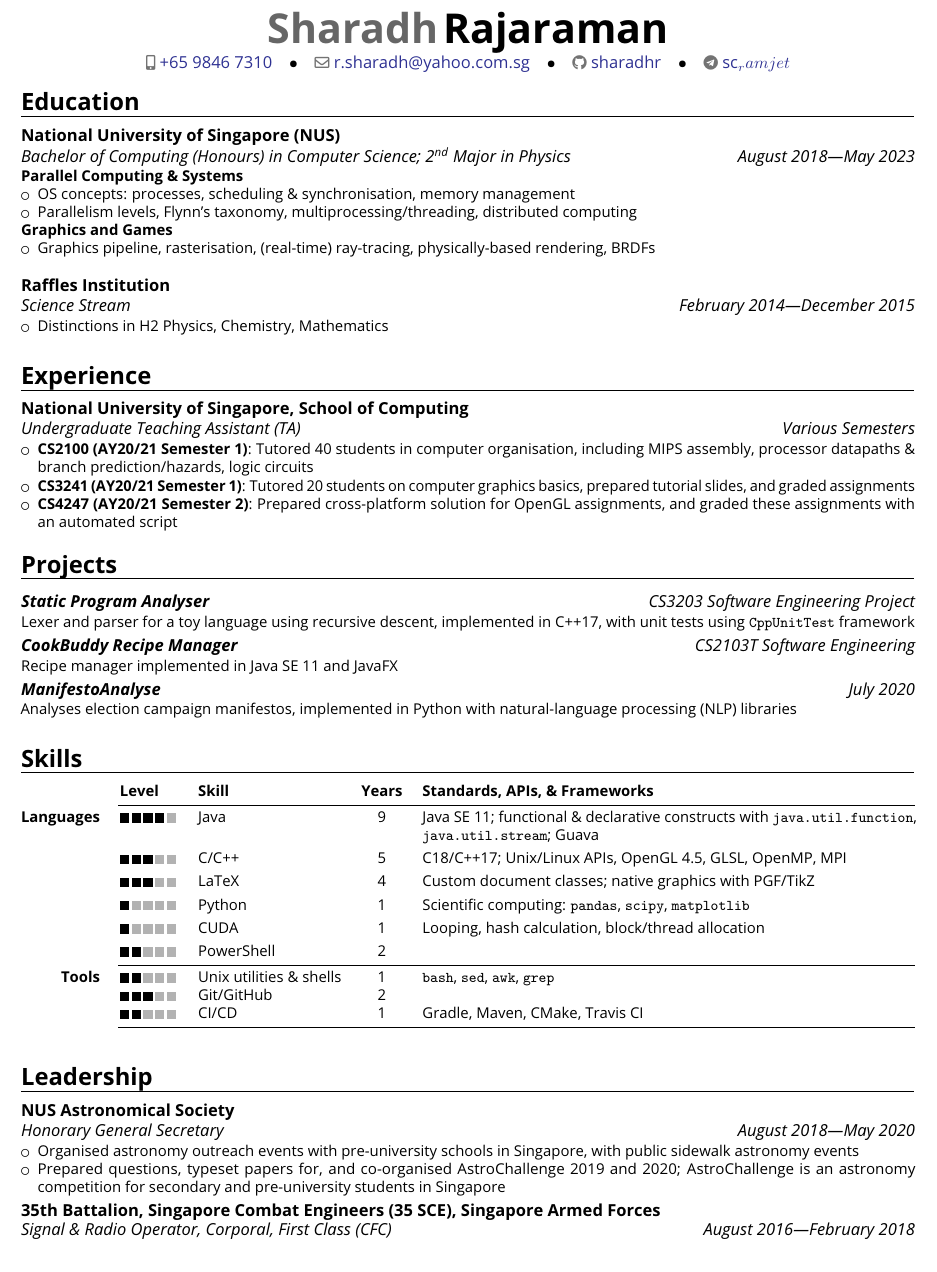
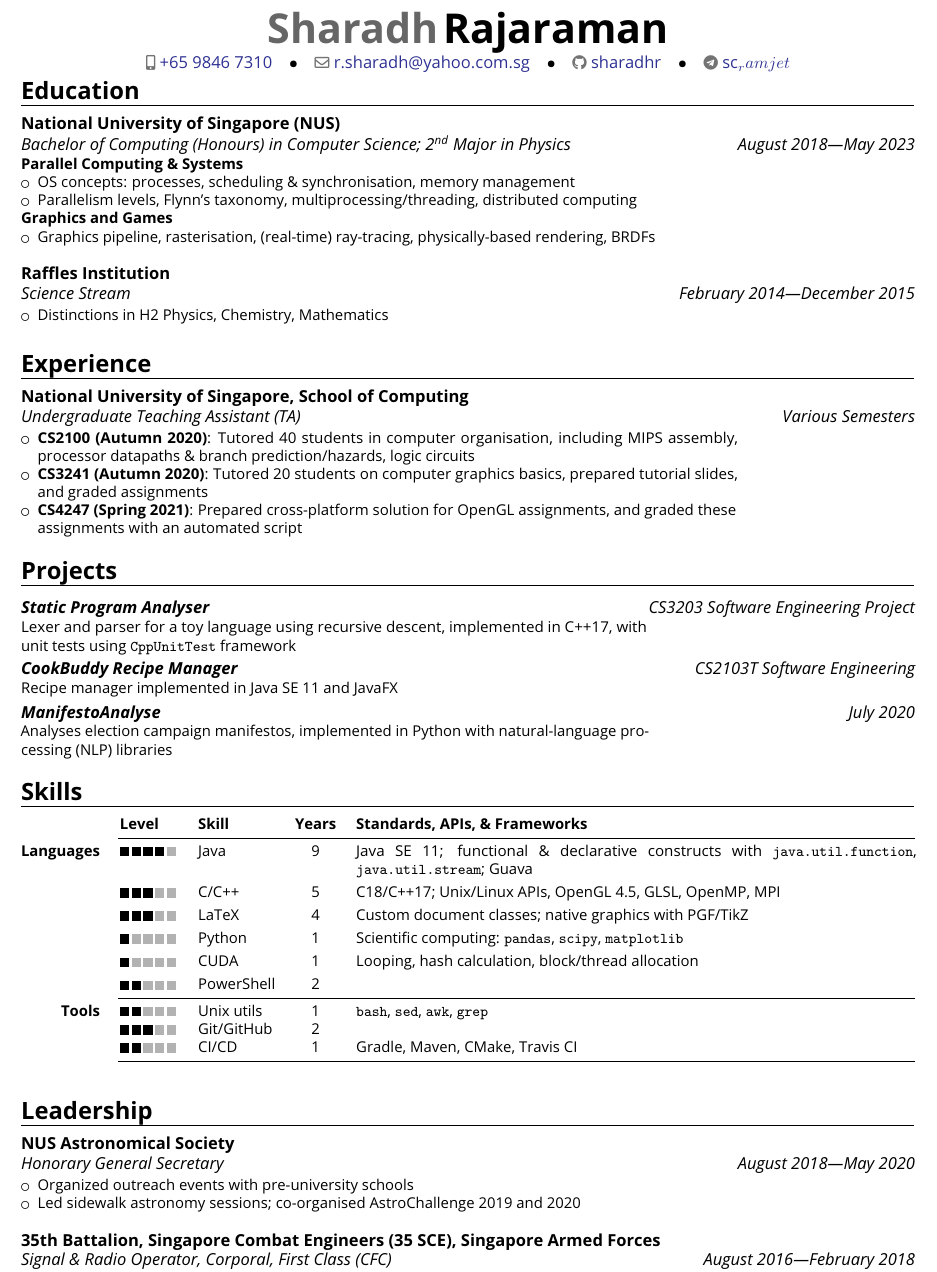
Before and after one commit to sharadhr/resume, a LaTeX CV (resume.tex): part of the page, cut so that both start at the same text. Compiled offline with pdfLaTeX.

Commit message:
Improved alignment of descriptions

```diff
--- a/resume.tex
+++ b/resume.tex
@@ -9,6 +9,7 @@
 \usepackage[]{tabularx}
 \usepackage[]{booktabs}
 \recomputelengths{}
+\nopagenumbers{}
 
 \hypersetup{
 	colorlinks	= true,			% Colours links instead of ugly boxes
@@ -24,7 +25,7 @@
 
 \begin{document}
 \makecvtitle{}
-\vspace{-1cm}
+\vspace{-1.25cm}
 \section{Education}
 \cventry{August 2018---May 2023}{Bachelor of Computing (Honours) in Computer Science; \nth{2} Major in Physics}{National University of Singapore (NUS)}{}{}{
 	\textbf{Parallel Computing \& Systems}
@@ -45,31 +46,39 @@
 
 \section{Experience}
 \cventry{Various Semesters}{Undergraduate Teaching Assistant (TA)}{National University of Singapore, School of Computing}{}{}{
-	\begin{itemize}
-		\item \textbf{CS2100 (AY20/21 Semester 1)}: Tutored 40 students in computer organisation, including MIPS assembly, processor datapaths \& branch prediction/hazards, logic circuits
-		\item \textbf{CS3241 (AY20/21 Semester 1)}: Tutored 20 students on computer graphics basics, prepared tutorial slides, and graded assignments
-		\item \textbf{CS4247 (AY20/21 Semester 2)}: Prepared cross-platform solution for OpenGL assignments, and graded these assignments with an automated script
-	\end{itemize}
+	\begin{minipage}{0.8\textwidth}
+		\begin{itemize}
+			\item \textbf{CS2100 (Autumn 2020)}: Tutored 40 students in computer organisation, including MIPS assembly, processor datapaths \& branch prediction/hazards, logic circuits
+			\item \textbf{CS3241 (Autumn 2020)}: Tutored 20 students on computer graphics basics, prepared tutorial slides, and graded assignments
+			\item \textbf{CS4247 (Spring 2021)}: Prepared cross-platform solution for OpenGL assignments, and graded these assignments with an automated script
+		\end{itemize}
+	\end{minipage}
 }
 
 \section{Projects}
-\cventry{CS3203 Software Engineering Project}{\textbf{Static Program Analyser}}{}{}{}{Lexer and parser for a toy language using recursive descent, implemented in C++17, with unit tests using \texttt{CppUnitTest} framework}
+\cventry{CS3203 Software Engineering Project}{\textbf{Static Program Analyser}}{}{}{}{
+	\begin{minipage}{0.7\textwidth}
+		Lexer and parser for a toy language using recursive descent, implemented in C++17, with unit tests using \texttt{CppUnitTest} framework
+	\end{minipage}
+}
 \cventry{CS2103T Software Engineering}{\textbf{CookBuddy Recipe Manager}}{}{}{}{Recipe manager implemented in Java SE 11 and JavaFX}
-\cventry{July 2020}{\textbf{ManifestoAnalyse}}{}{}{}{Analyses election campaign manifestos, implemented in Python with natural-language processing (NLP) libraries}
+\cventry{July 2020}{\textbf{ManifestoAnalyse}}{}{}{}{\begin{minipage}{0.7\textwidth}
+		Analyses election campaign manifestos, implemented in Python with natural-language processing (NLP) libraries
+	\end{minipage}}
 
 \section{Skills}
 \setlength{\tabcolsep}{6pt}
 {\small\begin{tabularx}{\textwidth}{@{}rllcX@{}}
-		                   & \textbf{Level} & \textbf{Skill}           & \textbf{Years} & \textbf{Standards, APIs, \& Frameworks}                                                                             \\ \cmidrule(l){2-5}
-		\textbf{Languages} & \cvskill{4}    & Java                     & 9              & Java SE 11; functional \& declarative constructs with \texttt{java.util.function}, \texttt{java.util.stream}; Guava \\[3pt]
-		\textbf{}          & \cvskill{3}    & C/C++                    & 5              & C18/C++17; Unix/Linux APIs, OpenGL 4.5, GLSL, OpenMP, MPI                                                           \\[3pt]
-		\textbf{}          & \cvskill{3}    & LaTeX                    & 4              & Custom document classes; native graphics with PGF/TikZ                                                              \\[3pt]
-		\textbf{}          & \cvskill{1}    & Python                   & 1              & Scientific computing: \texttt{pandas}, \texttt{scipy}, \texttt{matplotlib}                                          \\[3pt]
-		\textbf{}          & \cvskill{1}    & CUDA                     & 1              & Looping, hash calculation, block/thread allocation                                                                  \\[3pt]
-		\textbf{}          & \cvskill{2}    & PowerShell               & 2              &                                                                                                                     \\ \cmidrule(l){2-5}
-		\textbf{Tools}     & \cvskill{2}    & Unix utilities \& shells & 1              & \texttt{bash}, \texttt{sed}, \texttt{awk}, \texttt{grep}                                                            \\
-		\textbf{}          & \cvskill{3}    & Git/GitHub               & 2              &                                                                                                                     \\
-		\textbf{}          & \cvskill{2}    & CI/CD                    & 1              & Gradle, Maven, CMake, Travis CI                                                                                     \\ \cmidrule(l){2-5}
+		                   & \textbf{Level} & \textbf{Skill} & \textbf{Years} & \textbf{Standards, APIs, \& Frameworks}                                                                             \\ \cmidrule(l){2-5}
+		\textbf{Languages} & \cvskill{4}    & Java           & 9              & Java SE 11; functional \& declarative constructs with \texttt{java.util.function}, \texttt{java.util.stream}; Guava \\[3pt]
+		\textbf{}          & \cvskill{3}    & C/C++          & 5              & C18/C++17; Unix/Linux APIs, OpenGL 4.5, GLSL, OpenMP, MPI                                                           \\[3pt]
+		\textbf{}          & \cvskill{3}    & LaTeX          & 4              & Custom document classes; native graphics with PGF/TikZ                                                              \\[3pt]
+		\textbf{}          & \cvskill{1}    & Python         & 1              & Scientific computing: \texttt{pandas}, \texttt{scipy}, \texttt{matplotlib}                                          \\[3pt]
+		\textbf{}          & \cvskill{1}    & CUDA           & 1              & Looping, hash calculation, block/thread allocation                                                                  \\[3pt]
+		\textbf{}          & \cvskill{2}    & PowerShell     & 2              &                                                                                                                     \\ \cmidrule(l){2-5}
+		\textbf{Tools}     & \cvskill{2}    & Unix utils     & 1              & \texttt{bash}, \texttt{sed}, \texttt{awk}, \texttt{grep}                                                            \\
+		\textbf{}          & \cvskill{3}    & Git/GitHub     & 2              &                                                                                                                     \\
+		\textbf{}          & \cvskill{2}    & CI/CD          & 1              & Gradle, Maven, CMake, Travis CI                                                                                     \\ \cmidrule(l){2-5}
 	\end{tabularx}
 }
 \setlength{\tabcolsep}{0pt}
@@ -77,13 +86,13 @@
 \section{Leadership}
 \cventry{August 2018---May 2020}{Honorary General Secretary}{NUS Astronomical Society}{}{}{
 	\begin{itemize}
-		\item Organised astronomy outreach events with pre-university schools in Singapore, with public sidewalk astronomy events
-		\item Prepared questions, typeset papers for, and co-organised AstroChallenge 2019 and 2020; AstroChallenge is an astronomy competition for secondary and pre-university students in Singapore
+		\item Organized outreach events with pre-university schools
+		\item Led sidewalk astronomy sessions; co-organised AstroChallenge 2019 and 2020\newline{}
 	\end{itemize}
 }
 \cventry{August 2016---February 2018}{Signal \& Radio Operator}{35th Battalion, Singapore Combat Engineers (35 SCE), Singapore Armed Forces}{}{Corporal, First Class (CFC)}{
 	\begin{itemize}
-	\item Set up brigade-level software-defined radio and battle nets for field exercises
-	\item Set up quadrophonic sound system for National Day parade (NDP) rehearsals
-\end{itemize}}
+		\item Set up brigade-level software-defined radio and battle nets for field exercises
+		\item Set up quadrophonic sound system for National Day parade (NDP) rehearsals
+	\end{itemize}}
 \end{document}
```
Also changed, not shown: resume.pdf.
